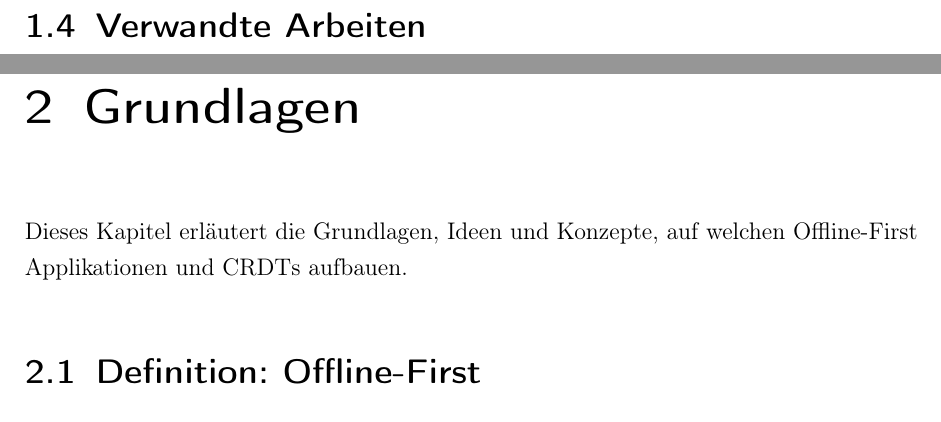
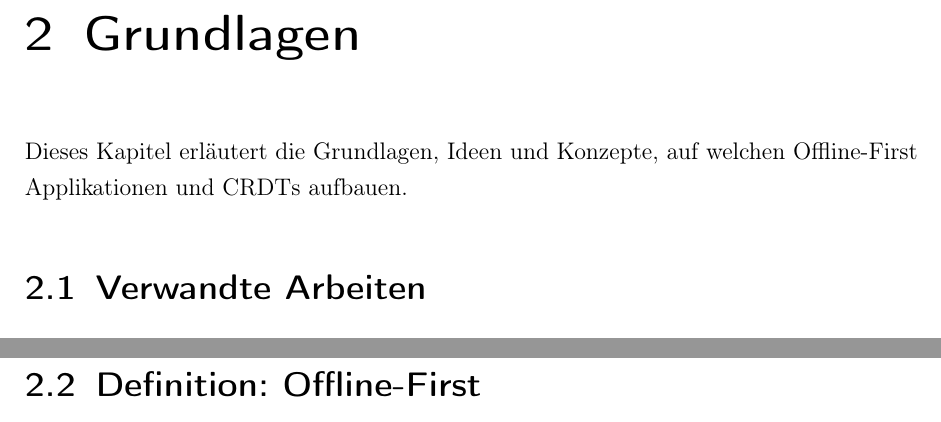
Before and after one commit to llendo/ba, a LaTeX thesis (thesis.tex): two parts of pages 9 and 10 of 73 before the commit and two parts of pages 10 and 11 of 74 after it, joined at a grey line, cut so that both start at the same text. Compiled offline with pdfLaTeX.

Commit message:
move verwandte arbeiten

```diff
--- a/thesis.tex
+++ b/thesis.tex
@@ -174,6 +174,9 @@ Es gibt verschiedene Möglichkeiten, wie \acp{CRDT} in Webapplikationen eingeset
 
 Damit der Prototyp als praxisnahes Beispiel dienen kann, sollte auch der Stand der Technik im Themenbereich der Offline-First Anwendungen ermittelt werden. Um einzuordnen, auf welcher Ebene der Architektur der Applikation sich die umzusetzende Funktionalität zur Zusammenführung der Daten am besten einbauen lässt, lohnt sich auch ein Blick auf bestehende Lösungen, welche die Synchronisation nicht direkt auf der Datenbankebene durchführen, sondern zwischen Applikation und Datenbank.
 
+\chapter{Grundlagen}
+Dieses Kapitel erläutert die Grundlagen, Ideen und Konzepte, auf welchen Offline-First Applikationen und \acp{CRDT} aufbauen.
+
 \section{Verwandte Arbeiten}
 \label{sec:VerwandteArbeiten}
 
```
Also changed, not shown: thesis.pdf, thesis.tex (2 more changed lines).
